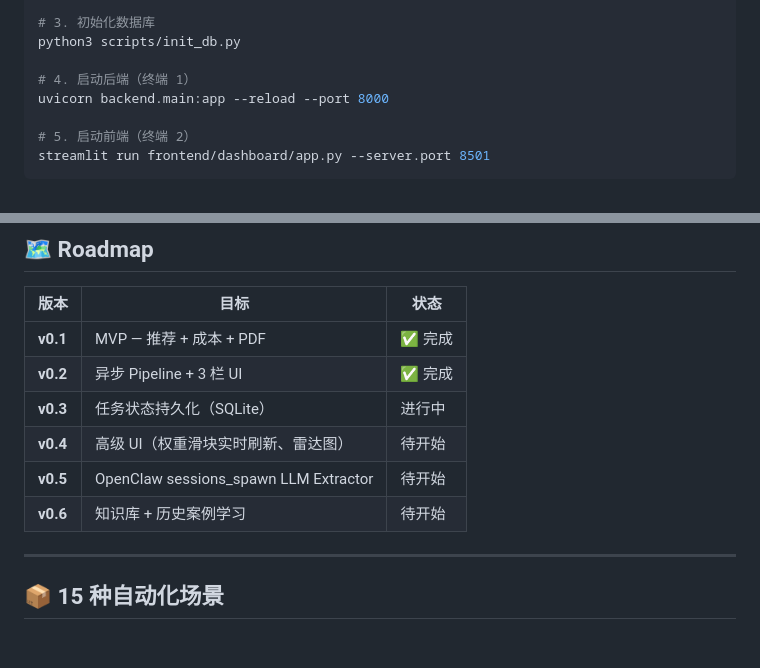
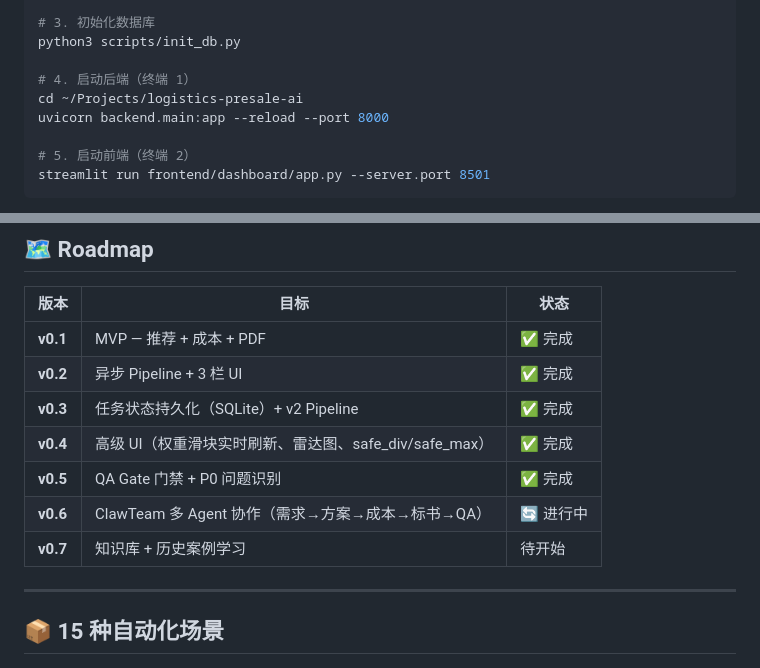
Before and after one commit to wangkemax/Logistics-Smart-Solution, a Markdown page: README.md, 2 parts joined by grey strips. Rendered like a GitHub page.

```diff
--- a/README.md
+++ b/README.md
@@ -116,6 +117,7 @@ pip install weasyprint jinja2  # PDF 生成
 python3 scripts/init_db.py
 
 # 4. 启动后端（终端 1）
+cd ~/Projects/logistics-presale-ai
 uvicorn backend.main:app --reload --port 8000
 
 # 5. 启动前端（终端 2）
@@ -226,10 +245,11 @@ pytest tests/ -v
 |------|------|------|
 | **v0.1** | MVP — 推荐 + 成本 + PDF | ✅ 完成 |
 | **v0.2** | 异步 Pipeline + 3 栏 UI | ✅ 完成 |
-| **v0.3** | 任务状态持久化（SQLite）| 进行中 |
-| **v0.4** | 高级 UI（权重滑块实时刷新、雷达图）| 待开始 |
-| **v0.5** | OpenClaw sessions_spawn LLM Extractor | 待开始 |
-| **v0.6** | 知识库 + 历史案例学习 | 待开始 |
+| **v0.3** | 任务状态持久化（SQLite）+ v2 Pipeline | ✅ 完成 |
+| **v0.4** | 高级 UI（权重滑块实时刷新、雷达图、safe_div/safe_max）| ✅ 完成 |
+| **v0.5** | QA Gate 门禁 + P0 问题识别 | ✅ 完成 |
+| **v0.6** | ClawTeam 多 Agent 协作（需求→方案→成本→标书→QA）| 🔄 进行中 |
+| **v0.7** | 知识库 + 历史案例学习 | 待开始 |
 
 ---
 
```
Also changed, not shown: other parts of README.md (+66 -48 lines).
